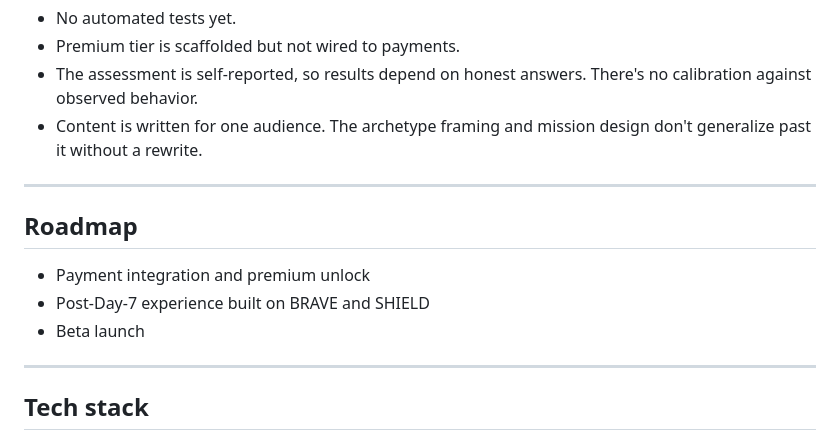
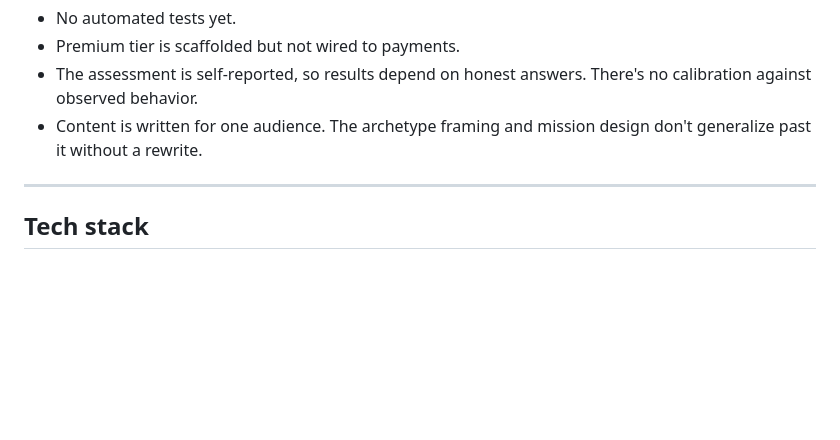
Before and after one commit to Mamaril-Jeremy/Social-Code-Mobile-App, a Markdown page: README.md, the part around one of its changes. GitHub-like rendering; blank space fills up the shorter version.

```diff
--- a/README.md
+++ b/README.md
@@ -168,14 +116,6 @@ Pre-beta. The free tier is feature complete. Premium content and payment integra
 
 ---
 
-## Roadmap
-
-- Payment integration and premium unlock
-- Post-Day-7 experience built on BRAVE and SHIELD
-- Beta launch
-
----
-
 ## Tech stack
 
 **Mobile:** React Native, Expo (SDK 54), Expo Router
```
Also changed, not shown: other parts of README.md (+2 -54 lines).
